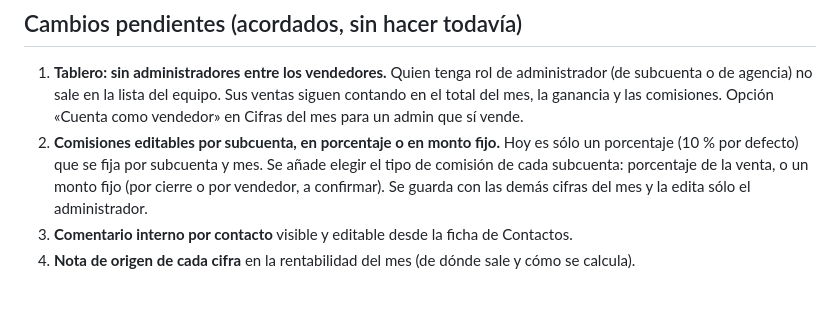
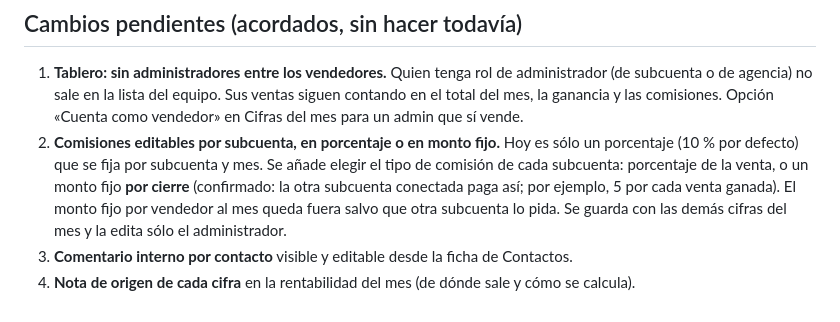
Before and after one commit to santpp/GPT, a Markdown page: docs/roadmap.md, the part around the change. Drawn GitHub-style.

Commit message:
Roadmap: fixed commission is per closing
Co-Authored-By: Claude Sonnet 5.5 <noreply@anthropic.com>
Claude-Session: https://claude.ai/code/session_01US2gpWnA12AjTsHSTTHyPn

```diff
--- a/docs/roadmap.md
+++ b/docs/roadmap.md
@@ -106,6 +106,6 @@ Sin webhooks, “tiempo real” significa consulta frecuente: el chat visible pu
 ## Cambios pendientes (acordados, sin hacer todavía)
 
 1. **Tablero: sin administradores entre los vendedores.** Quien tenga rol de administrador (de subcuenta o de agencia) no sale en la lista del equipo. Sus ventas siguen contando en el total del mes, la ganancia y las comisiones. Opción «Cuenta como vendedor» en Cifras del mes para un admin que sí vende.
-2. **Comisiones editables por subcuenta, en porcentaje o en monto fijo.** Hoy es sólo un porcentaje (10 % por defecto) que se fija por subcuenta y mes. Se añade elegir el tipo de comisión de cada subcuenta: porcentaje de la venta, o un monto fijo (por cierre o por vendedor, a confirmar). Se guarda con las demás cifras del mes y la edita sólo el administrador.
+2. **Comisiones editables por subcuenta, en porcentaje o en monto fijo.** Hoy es sólo un porcentaje (10 % por defecto) que se fija por subcuenta y mes. Se añade elegir el tipo de comisión de cada subcuenta: porcentaje de la venta, o un monto fijo **por cierre** (confirmado: la otra subcuenta conectada paga así; por ejemplo, 5 por cada venta ganada). El monto fijo por vendedor al mes queda fuera salvo que otra subcuenta lo pida. Se guarda con las demás cifras del mes y la edita sólo el administrador.
 3. **Comentario interno por contacto** visible y editable desde la ficha de Contactos.
 4. **Nota de origen de cada cifra** en la rentabilidad del mes (de dónde sale y cómo se calcula).
```
